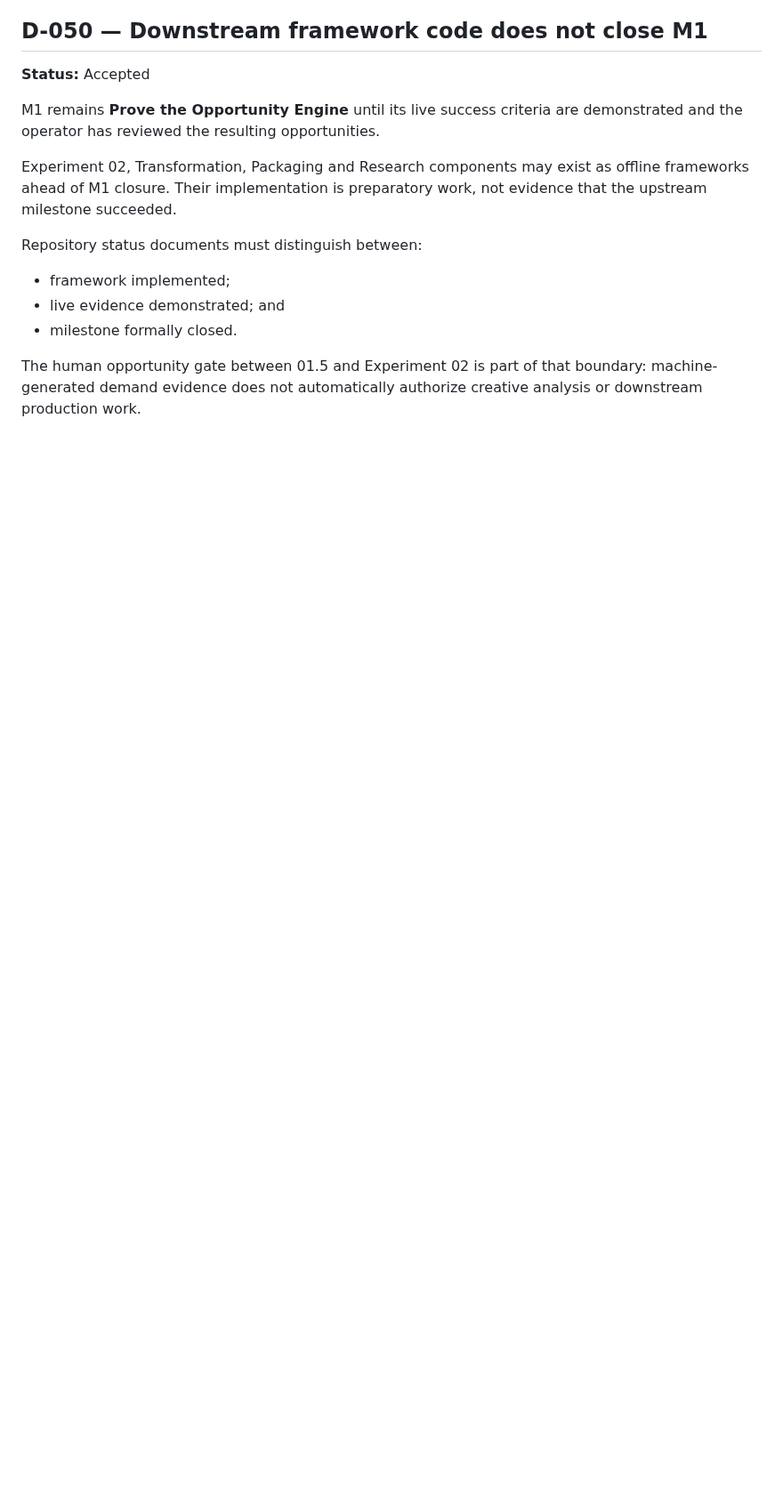
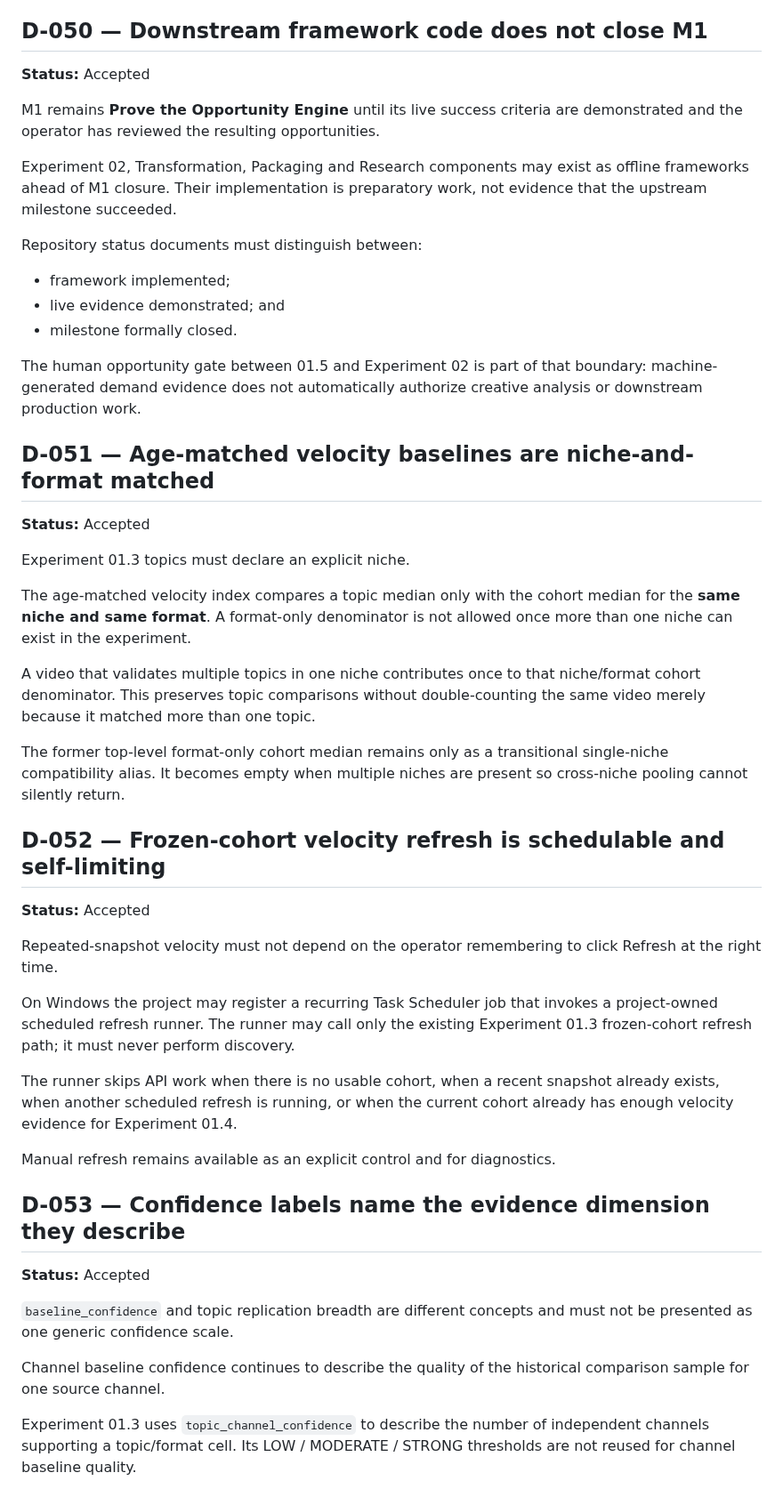
Before and after one commit to Rasatabula1971/Youtube-Production, a Markdown page: DECISIONS.md, the part around the change. Shown at 89% size. Rendered like a GitHub page; blank space fills up the shorter version.

Commit message:
Record niche baseline, scheduler and confidence decisions

```diff
--- a/DECISIONS.md
+++ b/DECISIONS.md
@@ -696,3 +696,55 @@ Repository status documents must distinguish between:
 The human opportunity gate between 01.5 and Experiment 02 is part of that
 boundary: machine-generated demand evidence does not automatically authorize
 creative analysis or downstream production work.
+
+
+## D-051 — Age-matched velocity baselines are niche-and-format matched
+
+**Status:** Accepted
+
+Experiment 01.3 topics must declare an explicit niche.
+
+The age-matched velocity index compares a topic median only with the cohort
+median for the **same niche and same format**. A format-only denominator is not
+allowed once more than one niche can exist in the experiment.
+
+A video that validates multiple topics in one niche contributes once to that
+niche/format cohort denominator. This preserves topic comparisons without
+double-counting the same video merely because it matched more than one topic.
+
+The former top-level format-only cohort median remains only as a transitional
+single-niche compatibility alias. It becomes empty when multiple niches are
+present so cross-niche pooling cannot silently return.
+
+
+## D-052 — Frozen-cohort velocity refresh is schedulable and self-limiting
+
+**Status:** Accepted
+
+Repeated-snapshot velocity must not depend on the operator remembering to click
+Refresh at the right time.
+
+On Windows the project may register a recurring Task Scheduler job that invokes
+a project-owned scheduled refresh runner. The runner may call only the existing
+Experiment 01.3 frozen-cohort refresh path; it must never perform discovery.
+
+The runner skips API work when there is no usable cohort, when a recent
+snapshot already exists, when another scheduled refresh is running, or when the
+current cohort already has enough velocity evidence for Experiment 01.4.
+
+Manual refresh remains available as an explicit control and for diagnostics.
+
+
+## D-053 — Confidence labels name the evidence dimension they describe
+
+**Status:** Accepted
+
+`baseline_confidence` and topic replication breadth are different concepts and
+must not be presented as one generic confidence scale.
+
+Channel baseline confidence continues to describe the quality of the historical
+comparison sample for one source channel.
+
+Experiment 01.3 uses `topic_channel_confidence` to describe the number of
+independent channels supporting a topic/format cell. Its LOW / MODERATE /
+STRONG thresholds are not reused for channel baseline quality.
```
